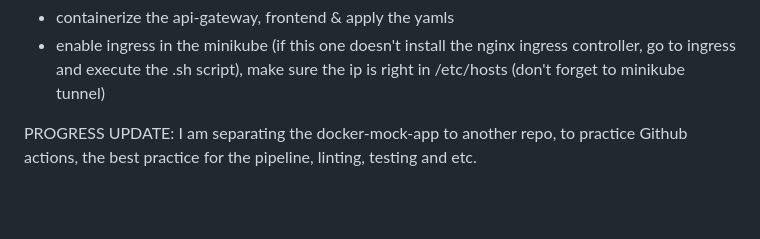
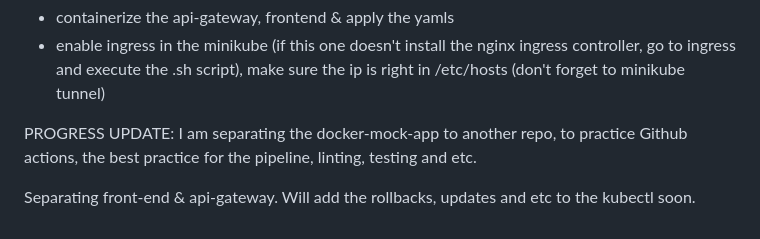
Before and after one commit to aidynilyas/kubectl-project1, a Markdown page: README.md, the part around the change. GitHub-like rendering; blank space fills up the shorter version.

```diff
--- a/README.md
+++ b/README.md
@@ -84,3 +84,5 @@ curl http://book-service.default.svc.cluster.local/health
 
 PROGRESS UPDATE:
 I am separating the docker-mock-app to another repo, to practice Github actions, the best practice for the pipeline, linting, testing and etc.
+
+Separating front-end & api-gateway. Will add the rollbacks, updates and etc to the kubectl soon.
```
